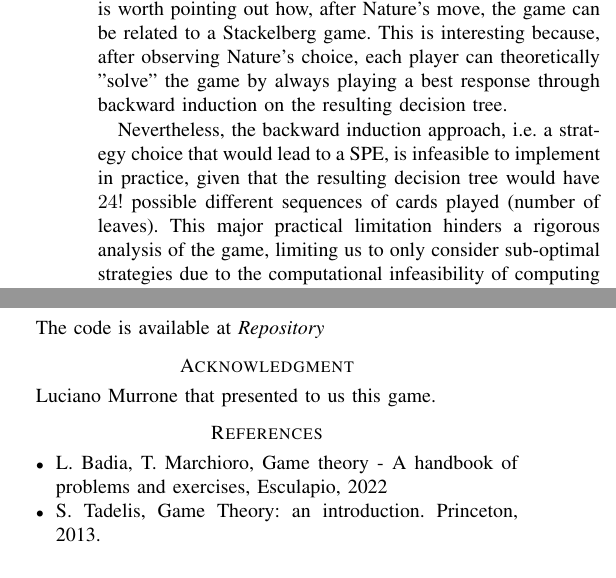
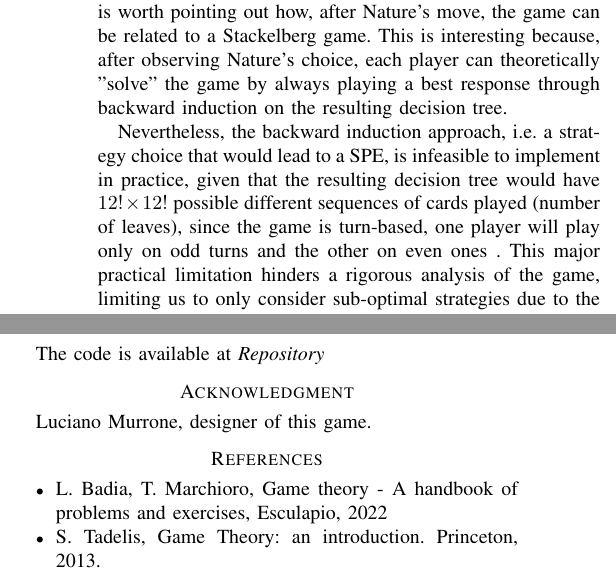
Before and after one commit to Sproc01/GT_PrimeComposite, a LaTeX paper (GT_report/main.tex, which reads GT_report/sections/approach.tex): two parts of the columns of pages 2 and 6 of 6, joined at a grey line, cut so that both start at the same text. Compiled offline with pdfLaTeX.

Commit message:
Modification overleaf

```diff
--- a/GT_report/main.tex
+++ b/GT_report/main.tex
@@ -58,7 +58,7 @@ riccardo.zuech@studenti.unipd.it}
 The code is available at \href{https://github.com/Sproc01/GT_PrimeComposite.git}{\textit{Repository}}
 
 \section*{Acknowledgment}
-Luciano Murrone that presented to us this game.
+Luciano Murrone, designer of this game.
 
 \section*{References}
 \begin{itemize}
--- a/GT_report/sections/approach.tex
+++ b/GT_report/sections/approach.tex
@@ -7,6 +7,6 @@ However, it is worth observing how, after Nature's choice, the game becomes of c
 Additionally, it is worth pointing out how, after Nature's move, the game can be related to a Stackelberg game.
 This is interesting because, after observing Nature's choice, each player can theoretically "solve" the game by always playing a best response through backward induction on the resulting decision tree.
 
-Nevertheless, the backward induction approach, i.e. a strategy choice that would lead to a SPE, is infeasible to implement in practice, given that the resulting decision tree would have $24!$ possible different sequences of cards played (number of leaves).
+Nevertheless, the backward induction approach, i.e. a strategy choice that would lead to a SPE, is infeasible to implement in practice, given that the resulting decision tree would have $12!\times12!$ possible different sequences of cards played (number of leaves), since the game is turn-based, one player will play only on odd turns and the other on even ones .
 This major practical limitation hinders a rigorous analysis of the game, limiting us to only consider sub-optimal strategies due to the computational infeasibility of computing strategies that would yield subgame-perfect Nash equilibria.
 
```
Also changed, not shown: GT_report/sections/Outcomes.tex (+3 -1 lines), GT_report/sections/Scores.tex (+0 -2 lines), GT_report/sections/Simulation.tex (+1 -1 lines), GT_report/sections/approach.tex (2 more changed lines).
